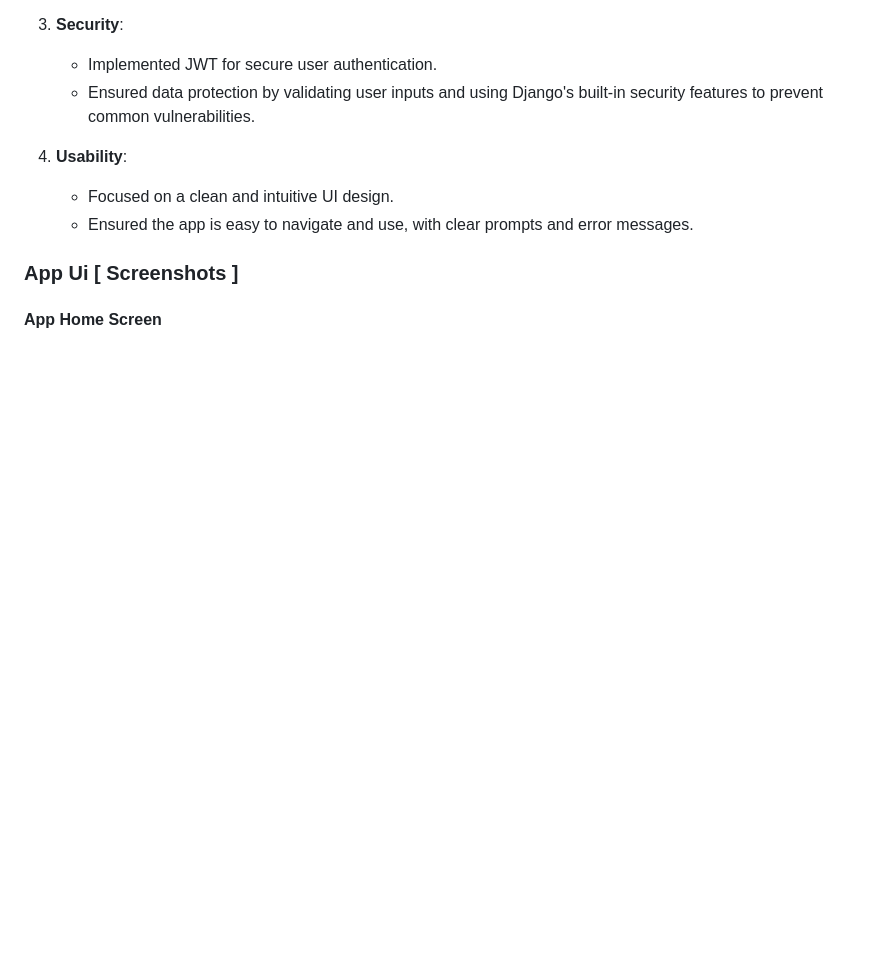
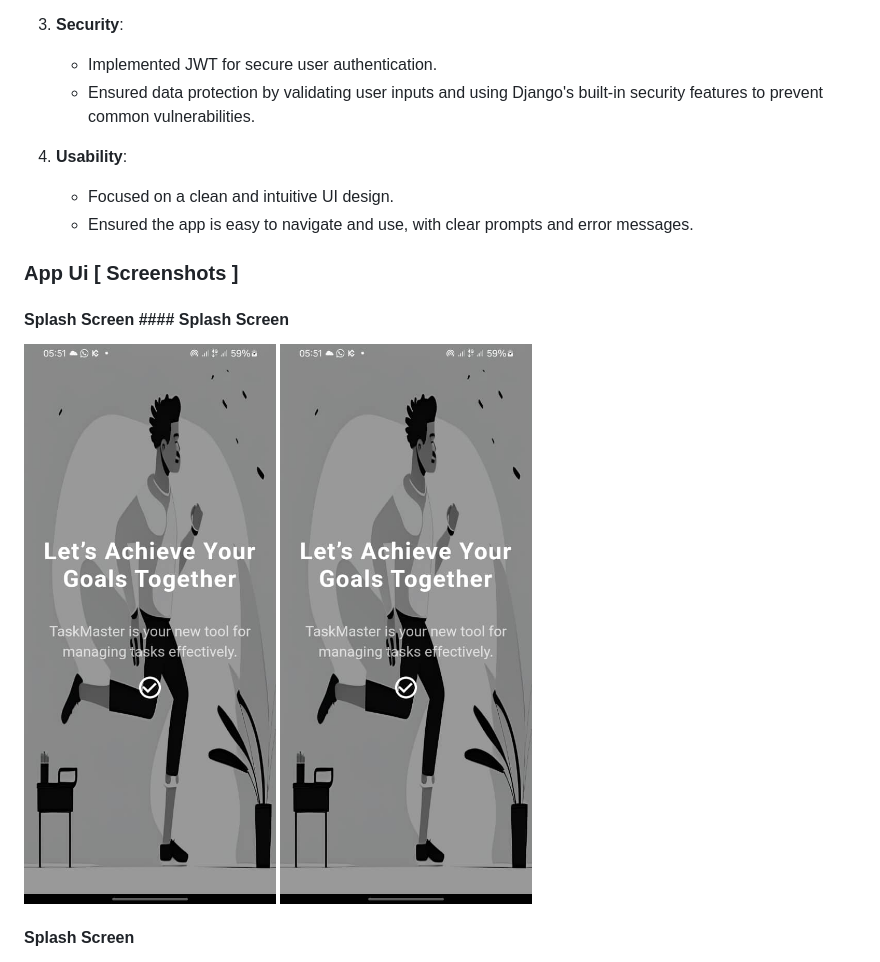
Before and after one commit to Pundit4Real/Flutter-Todo-App, a Markdown page: README.md, the part around one of its changes. GitHub-like rendering; blank space fills up the shorter version.

```diff
--- a/README.md
+++ b/README.md
@@ -139,6 +139,12 @@ A simple Todo application built with Flutter that integrates with a Django backe
 
 ### App Ui [ Screenshots ]
 
-#### App Home Screen
+#### Splash Screen                  #### Splash Screen
+
+![Splash Screen](ui/splash.jpg)     ![Splash Screen](ui/splash.jpg)
+#### Splash Screen
+
+
+
 
 ![Splash Screen](ui/splash.jpg)
```
Also changed, not shown: other parts of README.md (+9 -0 lines).
